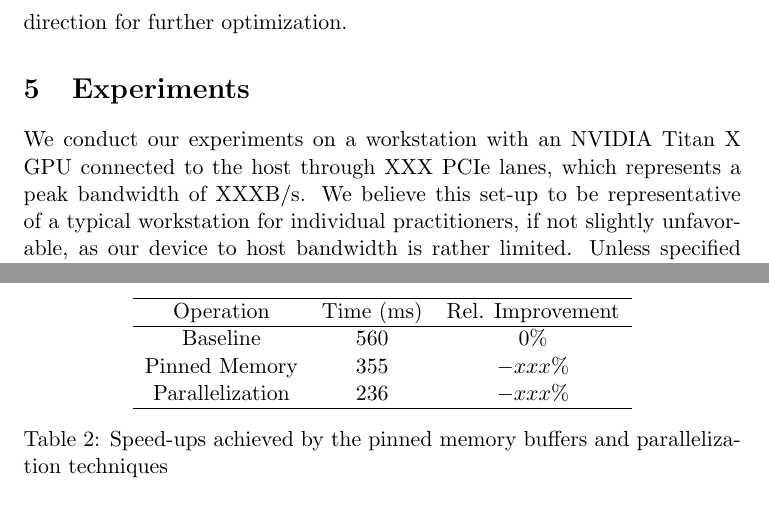
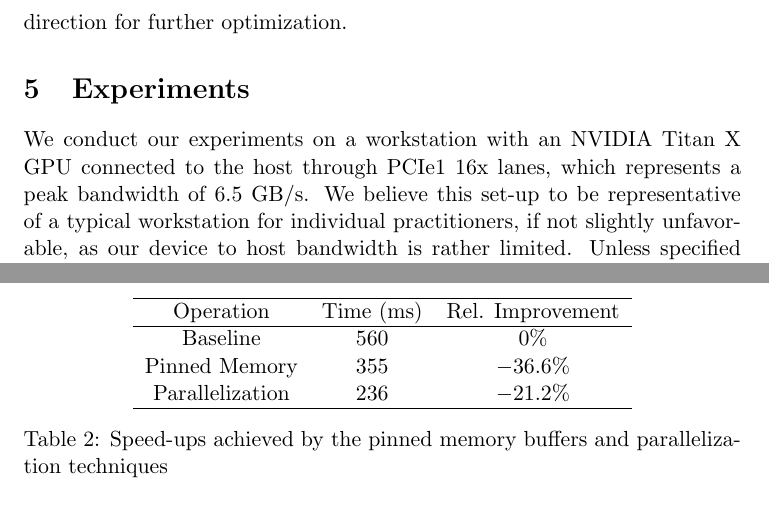
Before and after one commit to TristHas/JSEA, a LaTeX paper (article.tex): two parts of pages 12 and 13 of 18, joined at a grey line, cut so that both start at the same text. Compiled offline with pdfLaTeX.

Commit message:
Last modifications

```diff
--- a/article.tex
+++ b/article.tex
@@ -521,7 +521,7 @@ Hence we leave this question open for future work as an interesting direction fo
 
 % Describe system setup.
 We conduct our experiments on a workstation with an NVIDIA Titan X GPU connected
-to the host through XXX PCIe lanes, which represents a peak bandwidth of XXXB/s.
+to the host through PCIe1 16x lanes, which represents a peak bandwidth of 6.5 GB/s.
 We believe this set-up to be representative of a typical workstation for individual practitioners,
 if not slightly unfavorable, as our device to host bandwidth is rather limited.
 Unless specified otherwise, we conduct our experiments on a batch of 32 RGB images
@@ -580,8 +580,8 @@ and observe the improvement.
 Operation                   & Time (ms)  & Rel. Improvement\\
 \hline
 Baseline                    &  $560$    & $0\%$      \\
-Pinned Memory               &  $355$    & $-xxx\%$ \\
-Parallelization             &  $236$    & $-xxx\%$ \\
+Pinned Memory               &  $355$    & $-36.6\%$ \\
+Parallelization             &  $236$    & $-21.2\%$ \\
 \hline
 \end{tabular}
 \caption{Speed-ups achieved by the pinned memory buffers and parallelization techniques}
```
Also changed, not shown: article.pdf.
